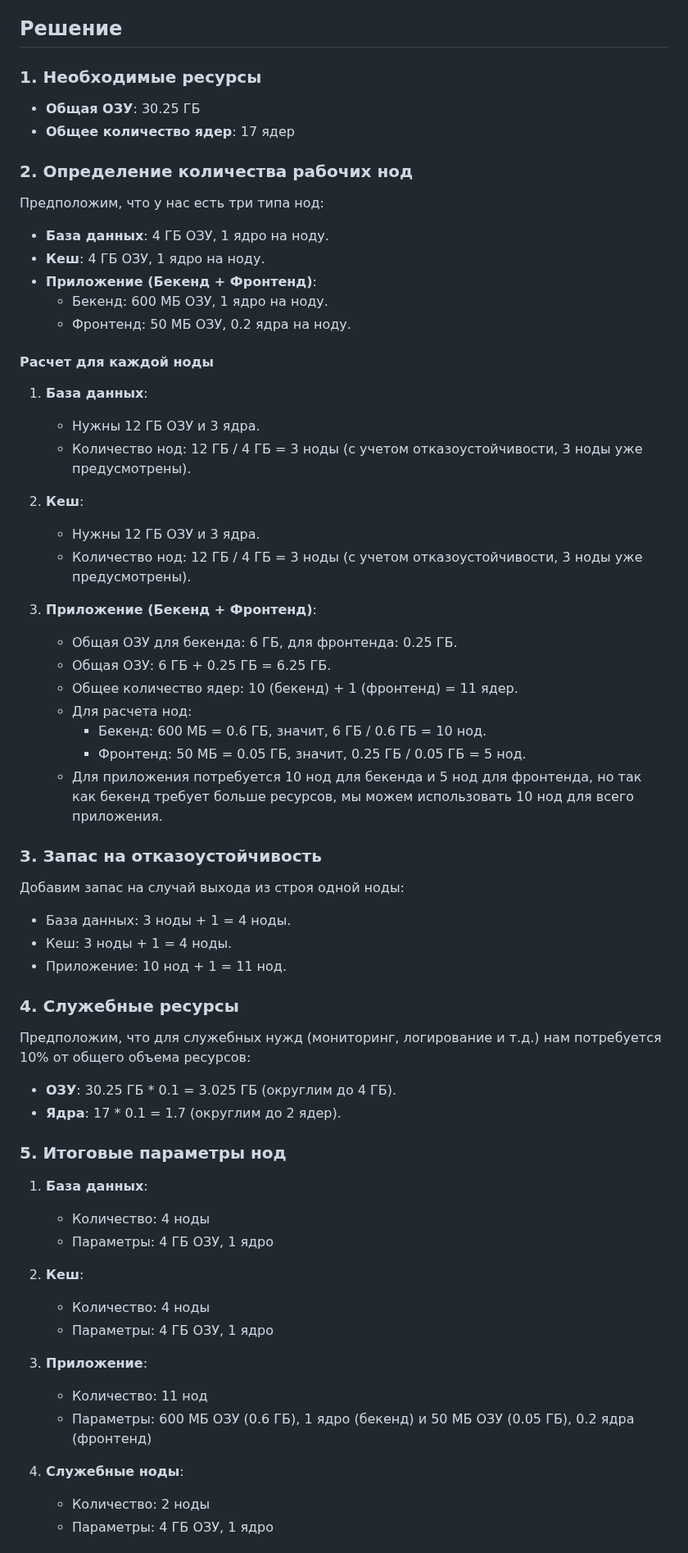
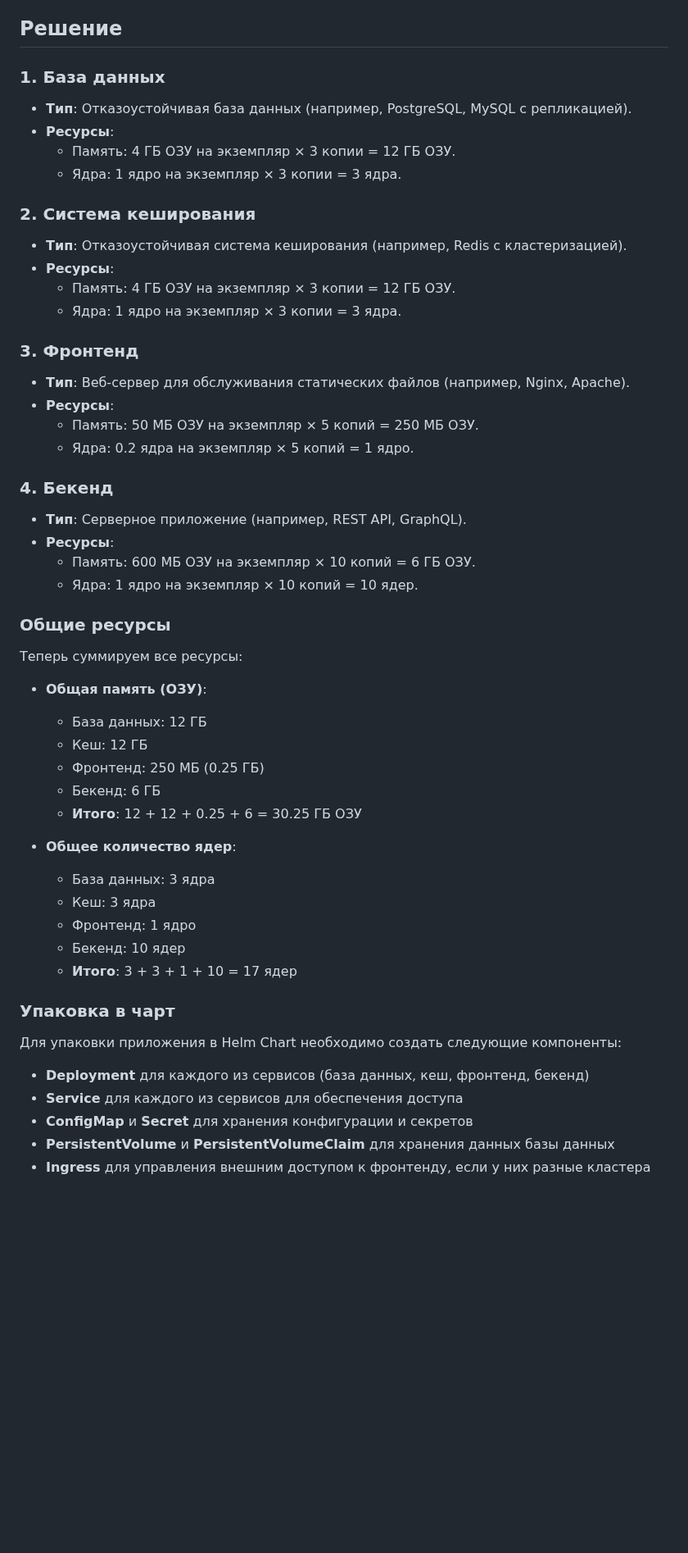
Before and after one commit to dariatsv/netology-hw-devops, a Markdown page: Kubernetes: основы, применение и администрирование /Компоненты Kubernetes/Компоненты Kubernetes.md, the part around one of its changes. Shown at 82% size. Drawn GitHub-style; blank space fills up the shorter version.

Commit message:
Компоненты Kubernetes

```diff
--- a/Kubernetes: основы, применение и администрирование /Компоненты Kubernetes/Компоненты Kubernetes.md
+++ b/Kubernetes: основы, применение и администрирование /Компоненты Kubernetes/Компоненты Kubernetes.md
@@ -24,62 +24,52 @@
 
 ## Решение
 
-### 1. Необходимые ресурсы
-- **Общая ОЗУ**: 30.25 ГБ
-- **Общее количество ядер**: 17 ядер
+### 1. База данных
+- **Тип**: Отказоустойчивая база данных (например, PostgreSQL, MySQL с репликацией).
+- **Ресурсы**:
+    - Память: 4 ГБ ОЗУ на экземпляр × 3 копии = 12 ГБ ОЗУ.
+    - Ядра: 1 ядро на экземпляр × 3 копии = 3 ядра.
 
-### 2. Определение количества рабочих нод
-Предположим, что у нас есть три типа нод:
-- **База данных**: 4 ГБ ОЗУ, 1 ядро на ноду.
-- **Кеш**: 4 ГБ ОЗУ, 1 ядро на ноду.
-- **Приложение (Бекенд + Фронтенд)**:
-    - Бекенд: 600 МБ ОЗУ, 1 ядро на ноду.
-    - Фронтенд: 50 МБ ОЗУ, 0.2 ядра на ноду.
+### 2. Система кеширования
+- **Тип**: Отказоустойчивая система кеширования (например, Redis с кластеризацией).
+- **Ресурсы**:
+    - Память: 4 ГБ ОЗУ на экземпляр × 3 копии = 12 ГБ ОЗУ.
+    - Ядра: 1 ядро на экземпляр × 3 копии = 3 ядра.
 
-#### Расчет для каждой ноды
-1. **База данных**:
-    - Нужны 12 ГБ ОЗУ и 3 ядра.
-    - Количество нод: 12 ГБ / 4 ГБ = 3 ноды (с учетом отказоустойчивости, 3 ноды уже предусмотрены).
+### 3. Фронтенд
+- **Тип**: Веб-сервер для обслуживания статических файлов (например, Nginx, Apache).
+- **Ресурсы**:
+    - Память: 50 МБ ОЗУ на экземпляр × 5 копий = 250 МБ ОЗУ.
+    - Ядра: 0.2 ядра на экземпляр × 5 копий = 1 ядро.
 
-2. **Кеш**:
-    - Нужны 12 ГБ ОЗУ и 3 ядра.
-    - Количество нод: 12 ГБ / 4 ГБ = 3 ноды (с учетом отказоустойчивости, 3 ноды уже предусмотрены).
+### 4. Бекенд
+- **Тип**: Серверное приложение (например, REST API, GraphQL).
+- **Ресурсы**:
+    - Память: 600 МБ ОЗУ на экземпляр × 10 копий = 6 ГБ ОЗУ.
+    - Ядра: 1 ядро на экземпляр × 10 копий = 10 ядер.
 
-3. **Приложение (Бекенд + Фронтенд)**:
-    - Общая ОЗУ для бекенда: 6 ГБ, для фронтенда: 0.25 ГБ.
-    - Общая ОЗУ: 6 ГБ + 0.25 ГБ = 6.25 ГБ.
-    - Общее количество ядер: 10 (бекенд) + 1 (фронтенд) = 11 ядер.
-    - Для расчета нод:
-        - Бекенд: 600 МБ = 0.6 ГБ, значит, 6 ГБ / 0.6 ГБ = 10 нод.
-        - Фронтенд: 50 МБ = 0.05 ГБ, значит, 0.25 ГБ / 0.05 ГБ = 5 нод.
-    - Для приложения потребуется 10 нод для бекенда и 5 нод для фронтенда, но так как бекенд требует больше ресурсов, мы можем использовать 10 нод для всего приложения.
+### Общие ресурсы
+Теперь суммируем все ресурсы:
 
-### 3. Запас на отказоустойчивость
-Добавим запас на случай выхода из строя одной ноды:
-- База данных: 3 ноды + 1 = 4 ноды.
-- Кеш: 3 ноды + 1 = 4 ноды.
-- Приложение: 10 нод + 1 = 11 нод.
+- **Общая память (ОЗУ)**:
+    - База данных: 12 ГБ
+    - Кеш: 12 ГБ
+    - Фронтенд: 250 МБ (0.25 ГБ)
+    - Бекенд: 6 ГБ
+    - **Итого**: 12 + 12 + 0.25 + 6 = 30.25 ГБ ОЗУ
 
-### 4. Служебные ресурсы
-Предположим, что для служебных нужд (мониторинг, логирование и т.д.) нам потребуется 10% от общего объема ресурсов:
-- **ОЗУ**: 30.25 ГБ * 0.1 = 3.025 ГБ (округлим до 4 ГБ).
-- **Ядра**: 17 * 0.1 = 1.7 (округлим до 2 ядер).
+- **Общее количество ядер**:
+    - База данных: 3 ядра
+    - Кеш: 3 ядра
+    - Фронтенд: 1 ядро
+    - Бекенд: 10 ядер
+    - **Итого**: 3 + 3 + 1 + 10 = 17 ядер
 
-### 5. Итоговые параметры нод
+### Упаковка в чарт
+Для упаковки приложения в Helm Chart необходимо создать следующие компоненты:
+- **Deployment** для каждого из сервисов (база данных, кеш, фронтенд, бекенд)
+- **Service** для каждого из сервисов для обеспечения доступа
+- **ConfigMap** и **Secret** для хранения конфигурации и секретов
+- **PersistentVolume** и **PersistentVolumeClaim** для хранения данных базы данных
+- **Ingress** для управления внешним доступом к фронтенду, если у них разные кластера
 
-1. **База данных**:
-    - Количество: 4 ноды
-    - Параметры: 4 ГБ ОЗУ, 1 ядро
-
-2. **Кеш**:
-    - Количество: 4 ноды
-    - Параметры: 4 ГБ ОЗУ, 1 ядро
-
-3. **Приложение**:
-    - Количество: 11 нод
-    - Параметры: 600 МБ ОЗУ (0.6 ГБ), 1 ядро (бекенд) и 50 МБ ОЗУ (0.05 ГБ), 0.2 ядра (фронтенд)
-
-4. **Служебные ноды**:
-    - Количество: 2 ноды
-    - Параметры: 4 ГБ ОЗУ, 1 ядро
-
```
Also changed, not shown: other parts of Kubernetes: основы, применение и администрирование /Компоненты Kubernetes/Компоненты Kubernetes.md (+5 -19 lines).
